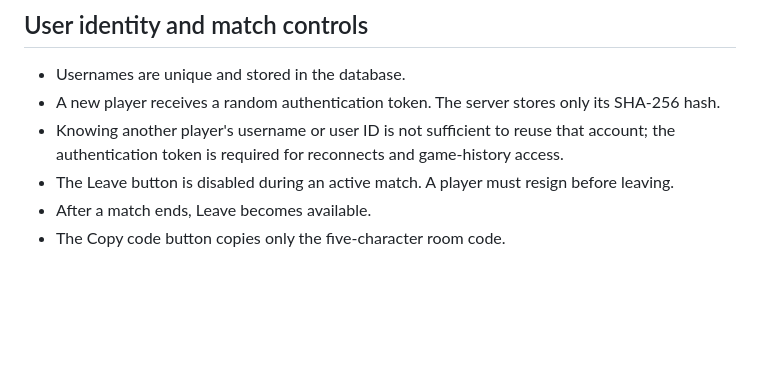
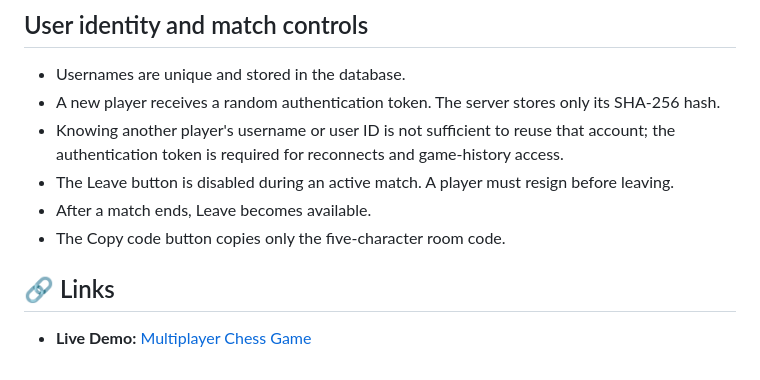
Before and after one commit to chiranjeev-singh7/Chess-game-web-version, a Markdown page: README.md, the part around the change. GitHub-like rendering; blank space fills up the shorter version.

Commit message:
upadted live link

```diff
--- a/README.md
+++ b/README.md
@@ -111,3 +111,7 @@ The lobby also includes a Game History viewer for the current stored user profil
 - The Leave button is disabled during an active match. A player must resign before leaving.
 - After a match ends, Leave becomes available.
 - The Copy code button copies only the five-character room code.
+
+## 🔗 Links
+
+- **Live Demo:** [Multiplayer Chess Game](https://chess-game-web-version.onrender.com/)
```
